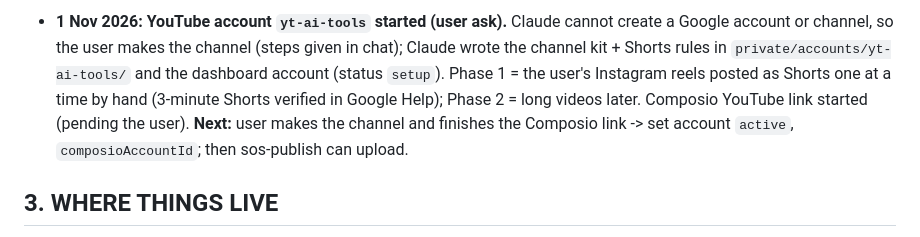
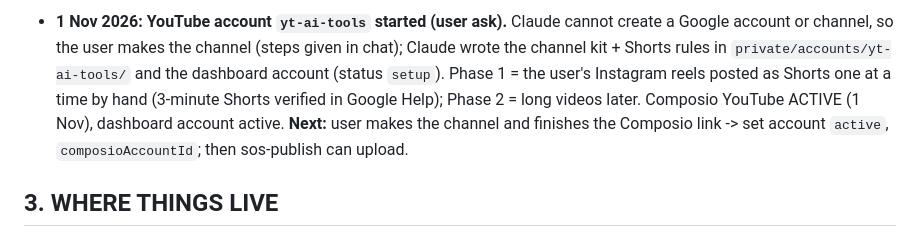
Before and after one commit to gaznil/social-os, a Markdown page: CLAUDE.md, the part around the change. GitHub-like rendering.

Commit message:
Status: YouTube connected
Co-Authored-By: Claude Sonnet 5.5 <noreply@anthropic.com>

```diff
--- a/CLAUDE.md
+++ b/CLAUDE.md
@@ -181,7 +181,7 @@ The user's screen is a Claude artifact dashboard (`dashboard/`). Claude Code is
 - **1 Nov 2026: YouTube account `yt-ai-tools` started (user ask).** Claude cannot create a Google account or channel, so the
   user makes the channel (steps given in chat); Claude wrote the channel kit + Shorts rules in `private/accounts/yt-ai-tools/`
   and the dashboard account (status `setup`). Phase 1 = the user's Instagram reels posted as Shorts one at a time by hand
-  (3-minute Shorts verified in Google Help); Phase 2 = long videos later. Composio YouTube link started (pending the user).
+  (3-minute Shorts verified in Google Help); Phase 2 = long videos later. Composio YouTube ACTIVE (1 Nov), dashboard account active.
   **Next:** user makes the channel and finishes the Composio link -> set account `active`, `composioAccountId`; then sos-publish can upload.
 
 ## 3. WHERE THINGS LIVE
```
